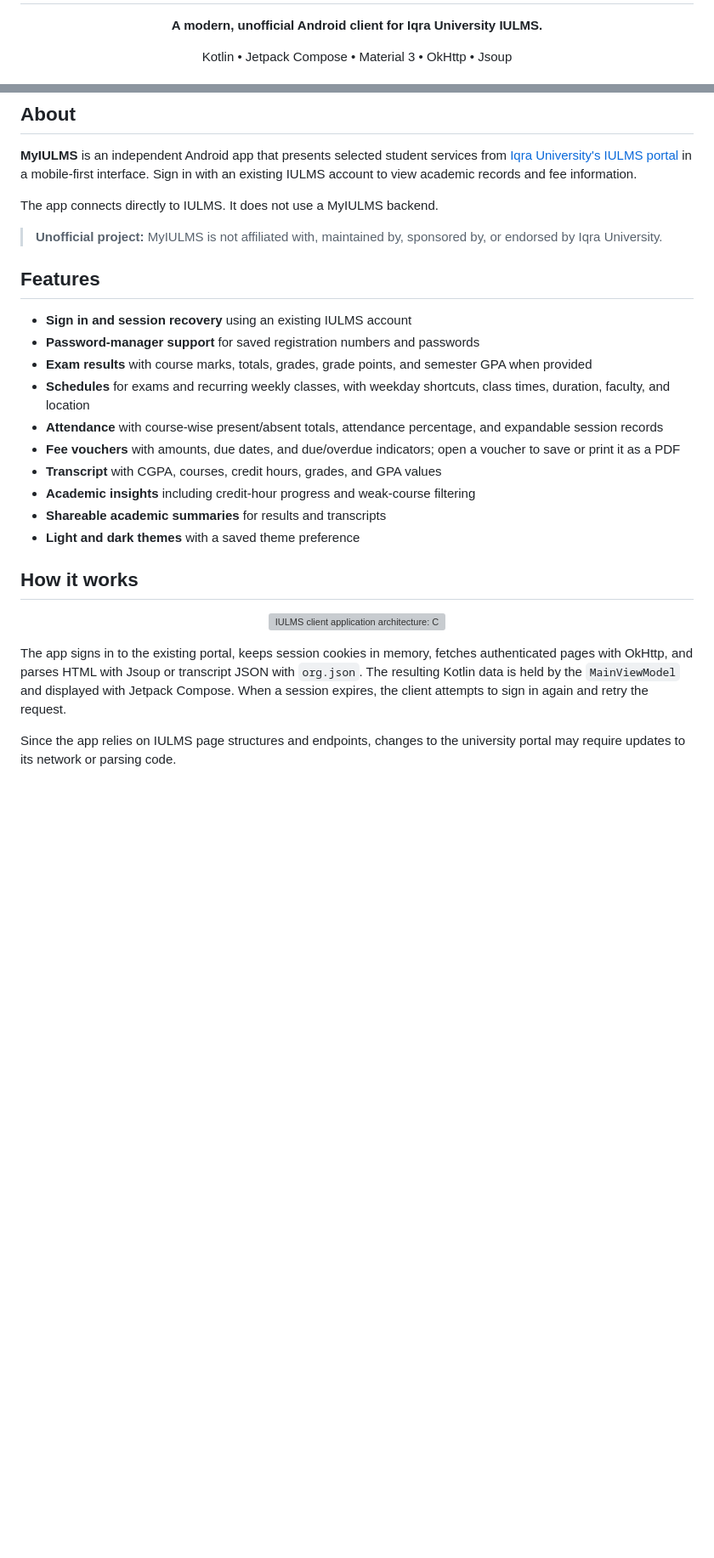
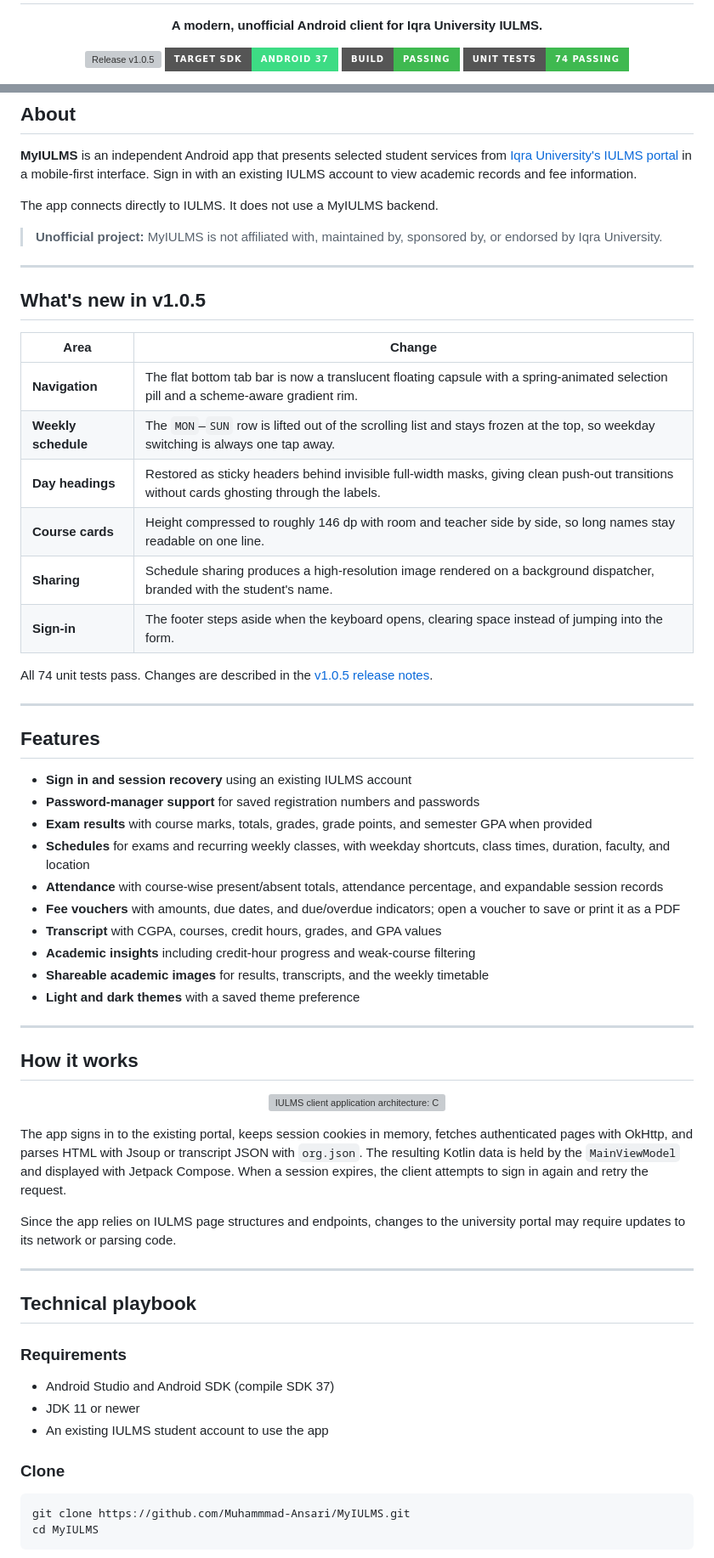
Before and after one commit to Muhammmad-Ashhad-Ansari/MyIULMS, a Markdown page: README.md, 2 parts joined by grey strips. Shown at 85% size. GitHub-like rendering; badges without logos; blank space fills up the shorter version; grey boxes are pictures that could not be loaded.

````diff
--- a/README.md
+++ b/README.md
@@ -5,7 +9,12 @@
 </p>
 
 <p align="center">
-  Kotlin • Jetpack Compose • Material 3 • OkHttp • Jsoup
+  <a href="https://github.com/Muhammmad-Ansari/MyIULMS/releases/tag/v1.0.5">
+    <img alt="Release v1.0.5" src="https://img.shields.io/github/v/release/Muhammmad-Ansari/MyIULMS?display_name=tag&style=for-the-badge">
+  </a>
+  <img alt="Target SDK 37" src="https://img.shields.io/badge/Target%20SDK-Android%2037-3DDC84?style=for-the-badge&logo=android&logoColor=white">
+  <img alt="Build passing" src="https://img.shields.io/badge/Build-Passing-3fb950?style=for-the-badge&logo=githubactions&logoColor=white">
+  <img alt="74 unit tests passing" src="https://img.shields.io/badge/Unit%20Tests-74%20passing-3fb950?style=for-the-badge">
 </p>
 
 <p align="center">
@@ -35,6 +39,23 @@ The app connects directly to IULMS. It does not use a MyIULMS backend.
 
 > **Unofficial project:** MyIULMS is not affiliated with, maintained by, sponsored by, or endorsed by Iqra University.
 
+---
+
+## What's new in v1.0.5
+
+| Area | Change |
+|---|---|
+| **Navigation** | The flat bottom tab bar is now a translucent floating capsule with a spring-animated selection pill and a scheme-aware gradient rim. |
+| **Weekly schedule** | The `MON`–`SUN` row is lifted out of the scrolling list and stays frozen at the top, so weekday switching is always one tap away. |
+| **Day headings** | Restored as sticky headers behind invisible full-width masks, giving clean push-out transitions without cards ghosting through the labels. |
+| **Course cards** | Height compressed to roughly 146 dp with room and teacher side by side, so long names stay readable on one line. |
+| **Sharing** | Schedule sharing produces a high-resolution image rendered on a background dispatcher, branded with the student's name. |
+| **Sign-in** | The footer steps aside when the keyboard opens, clearing space instead of jumping into the form. |
+
+All 74 unit tests pass. Changes are described in the [v1.0.5 release notes](https://github.com/Muhammmad-Ansari/MyIULMS/releases/tag/v1.0.5).
+
+---
+
 ## Features
 
 - **Sign in and session recovery** using an existing IULMS account
@@ -45,8 +66,10 @@ The app connects directly to IULMS. It does not use a MyIULMS backend.
 - **Fee vouchers** with amounts, due dates, and due/overdue indicators; open a voucher to save or print it as a PDF
 - **Transcript** with CGPA, courses, credit hours, grades, and GPA values
 - **Academic insights** including credit-hour progress and weak-course filtering
-- **Shareable academic summaries** for results and transcripts
+- **Shareable academic images** for results, transcripts, and the weekly timetable
 - **Light and dark themes** with a saved theme preference
+
+---
 
 ## How it works
 
@@ -58,3 +81,20 @@ The app signs in to the existing portal, keeps session cookies in memory, fetche
 
 Since the app relies on IULMS page structures and endpoints, changes to the university portal may require updates to its network or parsing code.
 
+---
+
+## Technical playbook
+
+### Requirements
+
+- Android Studio and Android SDK (compile SDK 37)
+- JDK 11 or newer
+- An existing IULMS student account to use the app
+
+### Clone
+
+```bash
+git clone https://github.com/Muhammmad-Ansari/MyIULMS.git
+cd MyIULMS
+```
+
````
Also changed, not shown: other parts of README.md (+127 -84 lines).
